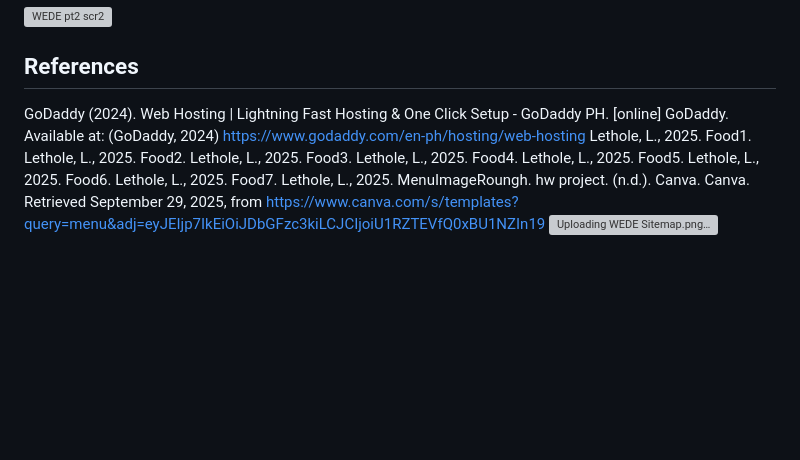
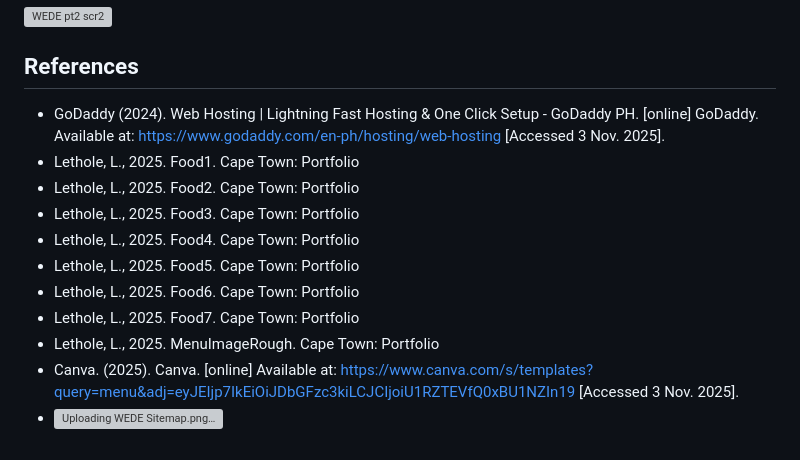
Before and after one commit to VCCT-WEDE5020-2025-G1/ST10483995-WEDE-Poe-Mesa-Da-Pereira, a Markdown page: README.md, the part around the change. GitHub-like rendering; blank space fills up the shorter version; grey boxes are pictures that could not be loaded.

Commit message:
Revise references format in README.md
Updated references section with formatted citations.

```diff
--- a/README.md
+++ b/README.md
@@ -79,14 +79,14 @@ The following images are two screenshots of two pages from the website. The page
 
 
 ## References
-GoDaddy (2024). Web Hosting | Lightning Fast Hosting & One Click Setup - GoDaddy PH. [online] GoDaddy. Available at: (GoDaddy, 2024) https://www.godaddy.com/en-ph/hosting/web-hosting
-Lethole, L., 2025. Food1.
-Lethole, L., 2025. Food2.
-Lethole, L., 2025. Food3.
-Lethole, L., 2025. Food4.
-Lethole, L., 2025. Food5.
-Lethole, L., 2025. Food6.
-Lethole, L., 2025. Food7.
-Lethole, L., 2025. MenuImageRoungh.
-hw project. (n.d.). Canva. Canva. Retrieved September 29, 2025, from https://www.canva.com/s/templates?query=menu&adj=eyJEIjp7IkEiOiJDbGFzc3kiLCJCIjoiU1RZTEVfQ0xBU1NZIn19
-![Uploading WEDE Sitemap.png…]()
+- GoDaddy (2024). Web Hosting | Lightning Fast Hosting & One Click Setup - GoDaddy PH. [online] GoDaddy. Available at: https://www.godaddy.com/en-ph/hosting/web-hosting [Accessed 3 Nov. 2025].
+- Lethole, L., 2025. Food1. Cape Town: Portfolio
+- Lethole, L., 2025. Food2. Cape Town: Portfolio
+- Lethole, L., 2025. Food3. Cape Town: Portfolio
+- Lethole, L., 2025. Food4. Cape Town: Portfolio
+- Lethole, L., 2025. Food5. Cape Town: Portfolio
+- Lethole, L., 2025. Food6. Cape Town: Portfolio
+- Lethole, L., 2025. Food7. Cape Town: Portfolio
+- Lethole, L., 2025. MenuImageRough. Cape Town: Portfolio
+- Canva. (2025). Canva. [online] Available at: https://www.canva.com/s/templates?query=menu&adj=eyJEIjp7IkEiOiJDbGFzc3kiLCJCIjoiU1RZTEVfQ0xBU1NZIn19 [Accessed 3 Nov. 2025].
+- ![Uploading WEDE Sitemap.png…]()
```
